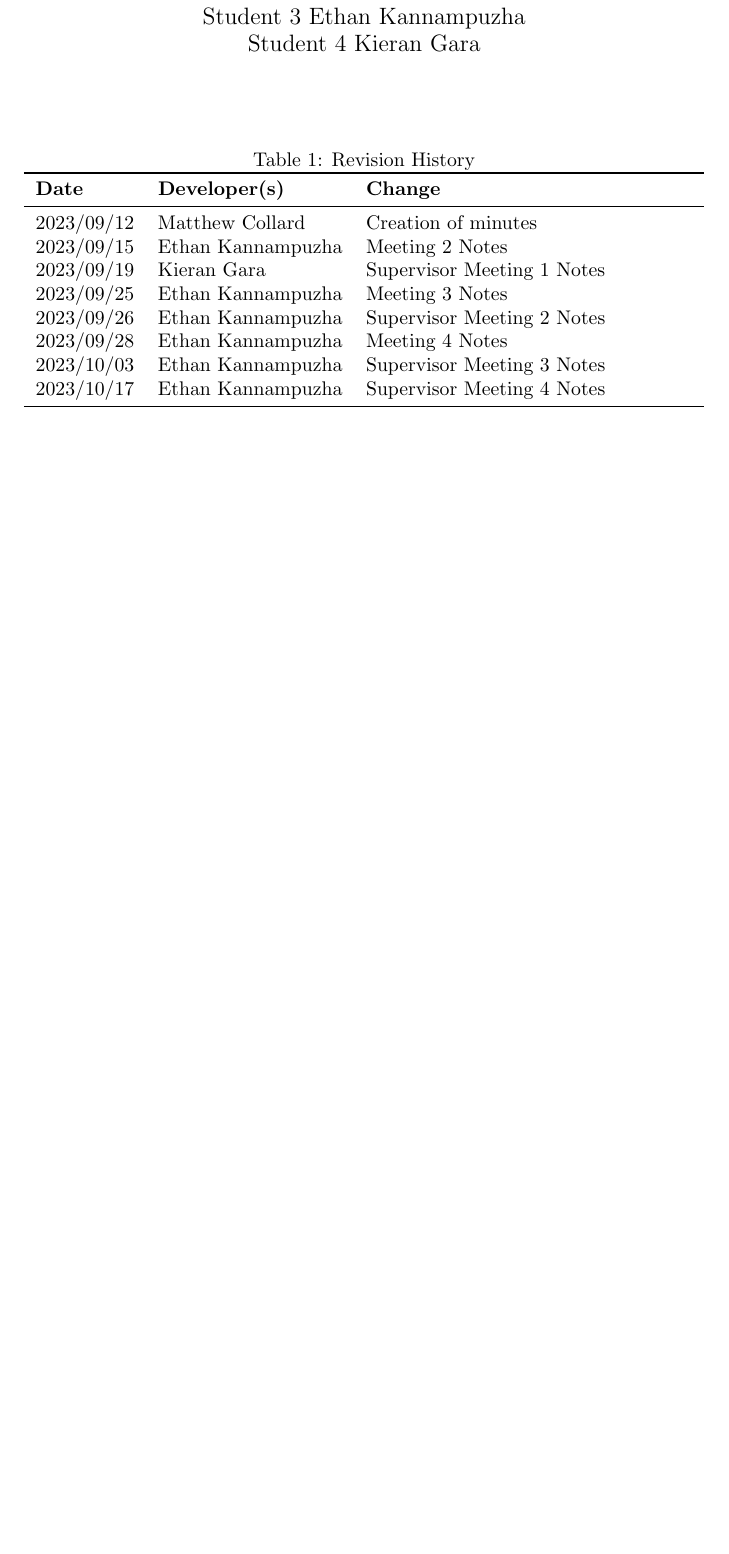
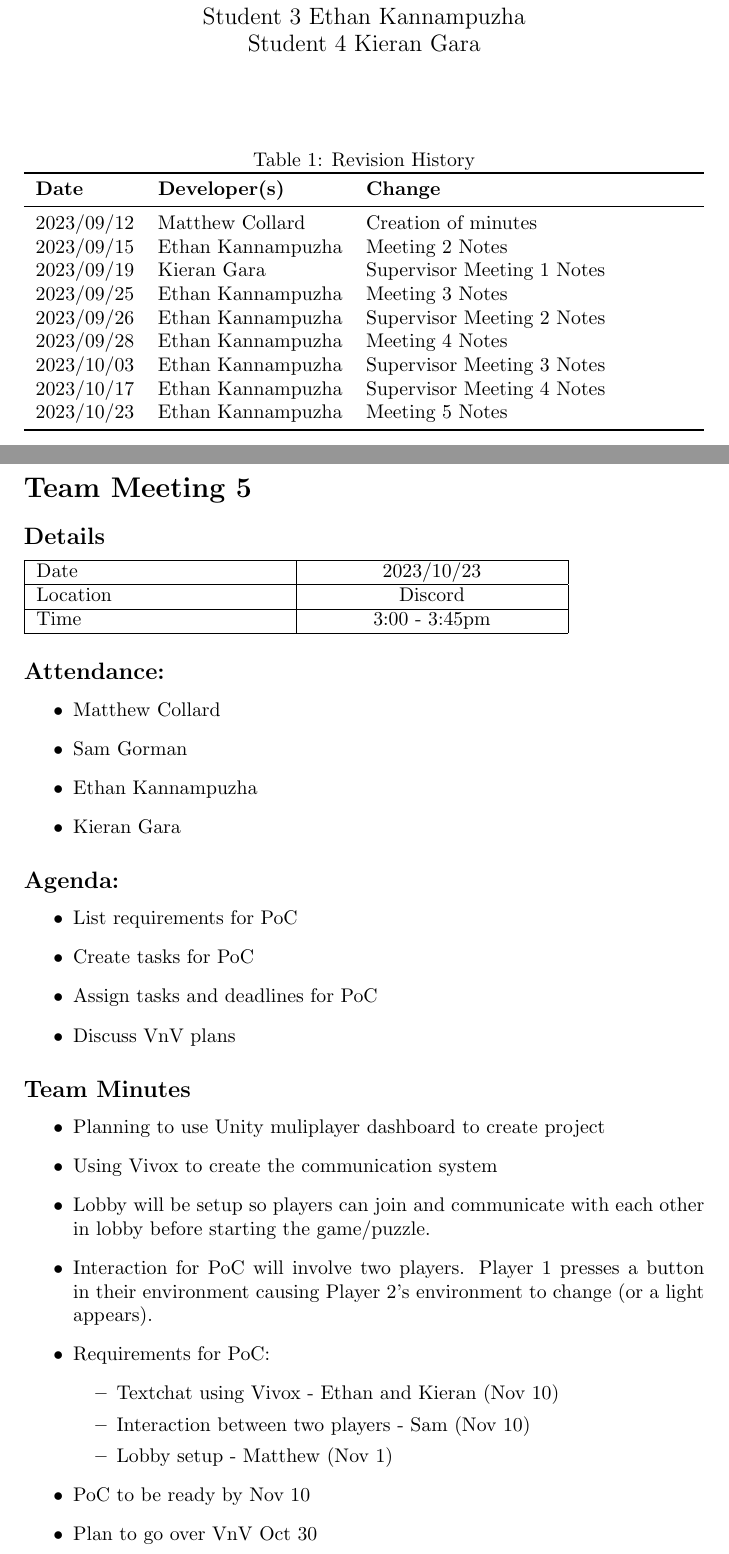
Before and after one commit to kierangara/Mac-AR, a LaTeX document (docs/MeetingMinutes/MeetingMinutes.tex): part of page 1 of 15 before the commit and two parts of pages 1 and 16 of 16 after it, the two joined at a grey line, cut so that both start at the same text, the shorter picture padded with empty space. Compiled offline with pdfLaTeX.

Commit message:
Updated meeting minutes per PoC discussion

```diff
--- a/docs/MeetingMinutes/MeetingMinutes.tex
+++ b/docs/MeetingMinutes/MeetingMinutes.tex
@@ -31,6 +31,7 @@
 2023/09/28 & Ethan Kannampuzha & Meeting 4 Notes\\
 2023/10/03 & Ethan Kannampuzha & Supervisor Meeting 3 Notes\\
 2023/10/17 & Ethan Kannampuzha & Supervisor Meeting 4 Notes\\
+2023/10/23 & Ethan Kannampuzha & Meeting 5 Notes\\
 \bottomrule
 \end{tabularx}
 \end{table}
@@ -652,5 +653,57 @@ Time  & 11:30am - 12:00pm  \\
     \item Need to think about physical waiver (perhaps apart of terms of service agreement)
 
 \end{itemize}
+\pagebreak
+\section*{Team Meeting 5}
 
+\subsection*{Details}
+
+\begin{tabularx}{0.8\textwidth} {
+  | >{\raggedright\arraybackslash}X
+  | >{\centering\arraybackslash}X
+  | >{\raggedleft\arraybackslash}X | }
+ \hline
+ Date & 2023/10/23  \\
+ \hline
+ Location  & Discord  \\
+\hline
+Time  & 3:00 - 3:45pm  \\
+\hline
+\end{tabularx}
+
+
+\subsection*{Attendance:}
+\begin{itemize}
+    \item Matthew Collard
+    \item Sam Gorman
+    \item Ethan Kannampuzha
+    \item Kieran Gara
+\end{itemize}
+
+\subsection*{Agenda:}
+\begin{itemize}
+    \item List requirements for PoC
+    \item Create tasks for PoC
+    \item Assign tasks and deadlines for PoC
+    \item Discuss VnV plans
+\end{itemize}
+
+\subsection*{Team Minutes}
+
+\begin{itemize}
+    \item Planning to use Unity muliplayer dashboard to create project
+    \item Using Vivox to create the communication system
+    \item Lobby will be setup so players can join and communicate with each other in lobby before starting the game/puzzle.
+    \item Interaction for PoC will involve two players. Player 1 presses a button in their environment causing Player 2's environment to change (or a light appears).
+    \item Requirements for PoC:
+        \begin{itemize}
+            \item Textchat using Vivox - Ethan and Kieran (Nov 10)
+            \item Interaction between two players - Sam (Nov 10)
+            \item Lobby setup - Matthew (Nov 1)
+        \end{itemize}
+    \item PoC to be ready by Nov 10
+    \item Plan to go over VnV Oct 30
+\end{itemize}
+
+\pagebreak
 \end{document}
```
Also changed, not shown: docs/MeetingMinutes/MeetingMinutes.pdf.
